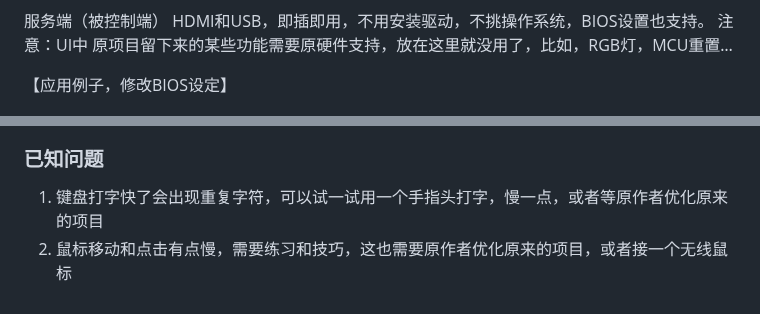
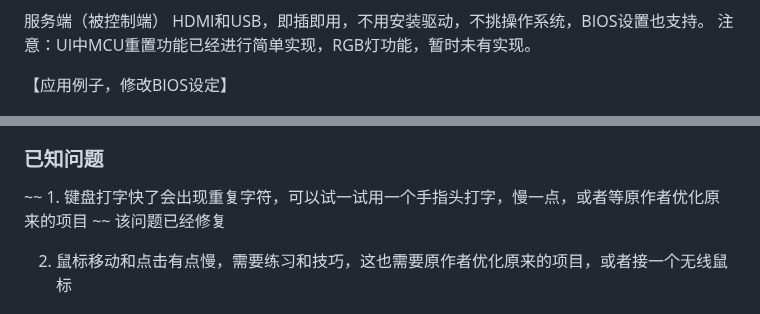
Before and after one commit to binnehot/KVM-over-USB, a Markdown page: README.md, 2 parts joined by grey strips. Rendered like a GitHub page.

```diff
--- a/README.md
+++ b/README.md
@@ -66,7 +67,7 @@ Windows客户端（控制端）
 
 服务端（被控制端）
 HDMI和USB，即插即用，不用安装驱动，不挑操作系统，BIOS设置也支持。
-注意：UI中 原项目留下来的某些功能需要原硬件支持，放在这里就没用了，比如，RGB灯，MCU重置…
+注意：UI中MCU重置功能已经进行简单实现，RGB灯功能，暂时未有实现。
 
 【应用例子，修改BIOS设定】
 
@@ -74,7 +75,9 @@ HDMI和USB，即插即用，不用安装驱动，不挑操作系统，BIOS设置
 
 ### 已知问题
 
-1.  键盘打字快了会出现重复字符，可以试一试用一个手指头打字，慢一点，或者等原作者优化原来的项目
+~~ 1.  键盘打字快了会出现重复字符，可以试一试用一个手指头打字，慢一点，或者等原作者优化原来的项目 ~~
+该问题已经修复
+
 2.  鼠标移动和点击有点慢，需要练习和技巧，这也需要原作者优化原来的项目，或者接一个无线鼠标
 
 
```
Also changed, not shown: other parts of README.md (+2 -1 lines).
